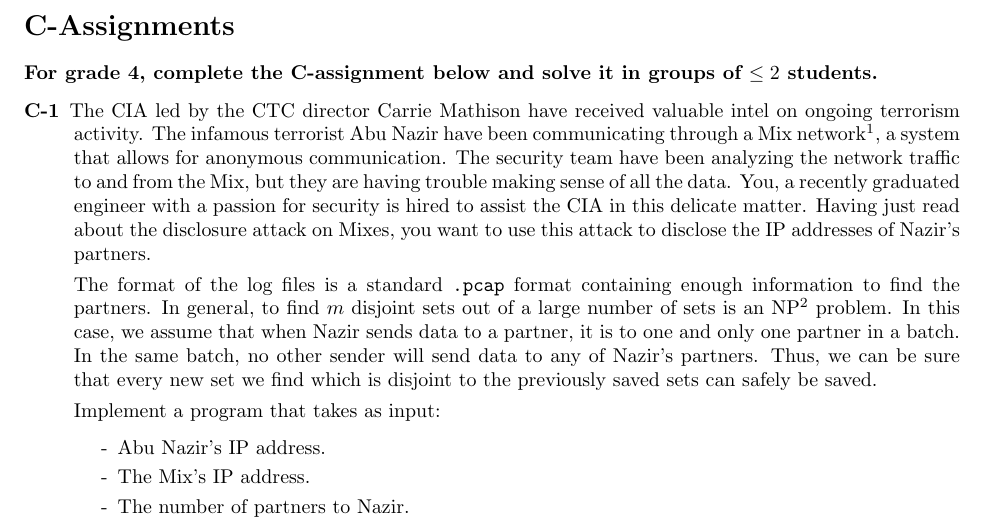
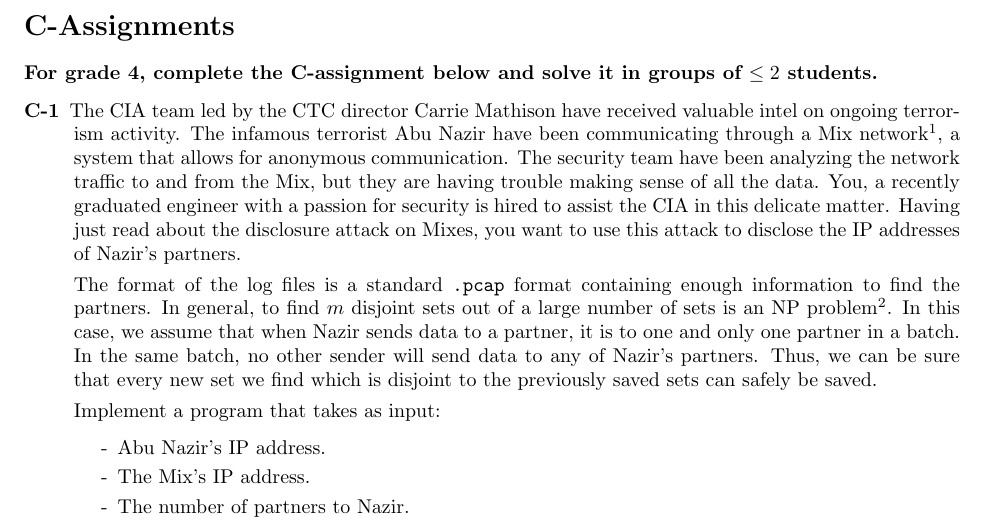
Before and after one commit to eit-lth/Advanced-Web-Security_EITN41, a LaTeX problem sheet (2 Anonymity/HomeAssignment_2.tex): part of page 4 of 4, cut so that both start at the same text. Compiled offline with pdfLaTeX.

Commit message:
updated C-1 description

```diff
--- a/2 Anonymity/HomeAssignment_2.tex
+++ b/2 Anonymity/HomeAssignment_2.tex
@@ -117,7 +117,7 @@
 \textbf{For grade 4, complete the C-assignment below and solve it in groups of $\leq 2$ students.}
 
 \begin{description}
-	\item[C-1]{The CIA led by the CTC director Carrie Mathison have received valuable intel on ongoing terrorism activity.
+	\item[C-1]{The CIA team led by the CTC director Carrie Mathison have received valuable intel on ongoing terrorism activity.
 		The infamous terrorist Abu Nazir have been communicating through a Mix network\footnote{\url{https://en.wikipedia.org/wiki/Mix_network}},
 		a system that allows for anonymous communication. The security team have been analyzing the network traffic to and from the Mix, but
 		they are having trouble making sense of all the data. You, a recently graduated engineer with a passion for security is hired to assist
```
Also changed, not shown: 2 Anonymity/HomeAssignment_2.pdf, 2 Anonymity/HomeAssignment_2.tex (2 more changed lines).
